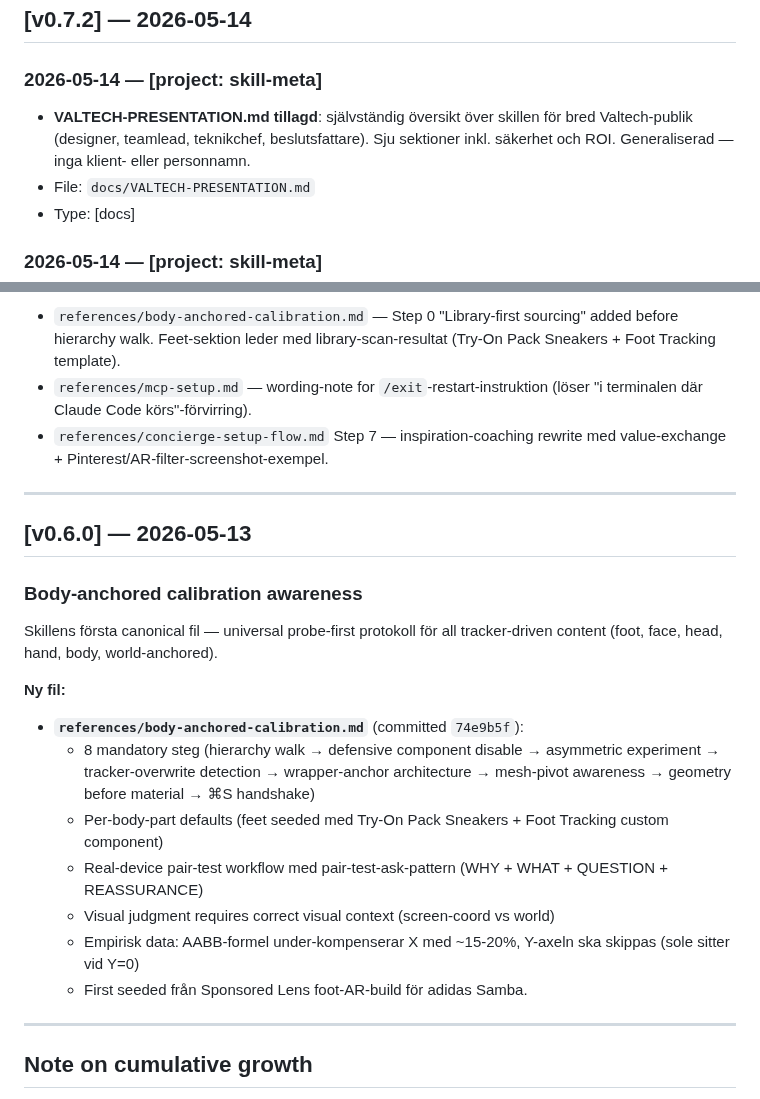
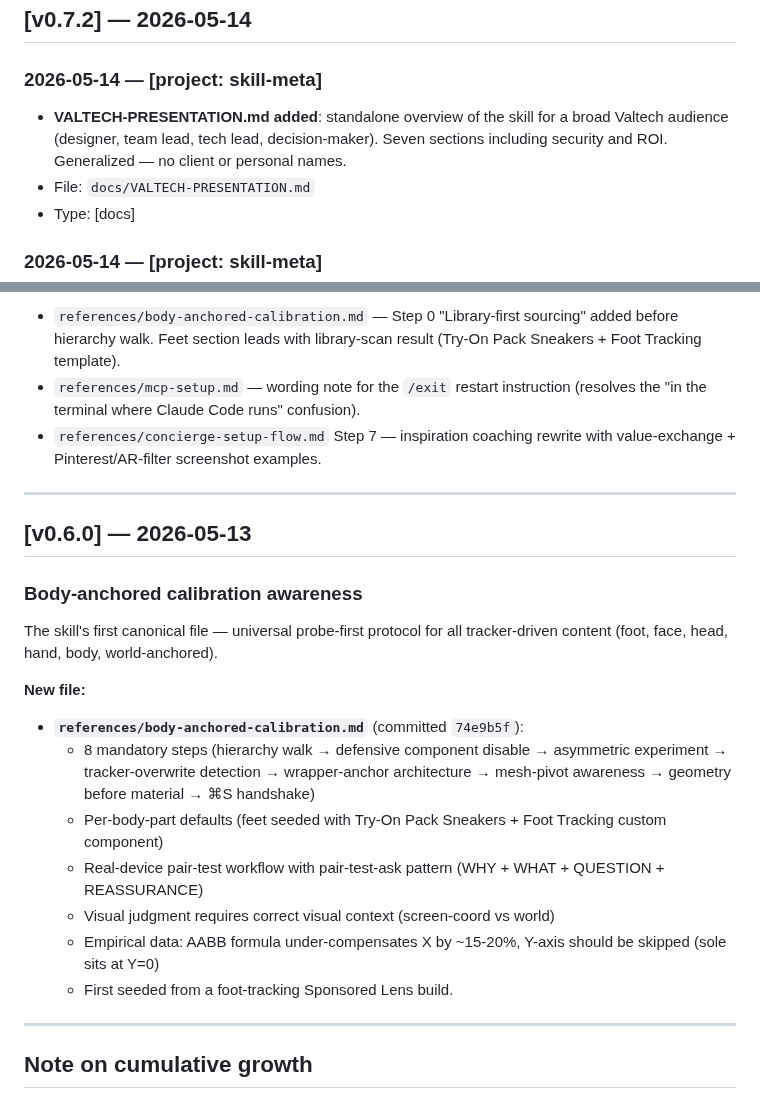
Before and after one commit to niklazhallberg/valtech-radon-lens-studio-skill, a Markdown page: CHANGELOG.md, 2 parts joined by grey strips. GitHub-like rendering.

```diff
--- a/CHANGELOG.md
+++ b/CHANGELOG.md
@@ -78,10 +78,10 @@ _New learnings registered from past or ongoing Valtech RADON projects._
 ## [v0.7.2] — 2026-05-14
 
 ### 2026-05-14 — [project: skill-meta]
-- **VALTECH-PRESENTATION.md tillagd**: självständig översikt över
-  skillen för bred Valtech-publik (designer, teamlead, teknikchef,
-  beslutsfattare). Sju sektioner inkl. säkerhet och ROI.
-  Generaliserad — inga klient- eller personnamn.
+- **VALTECH-PRESENTATION.md added**: standalone overview of the
+  skill for a broad Valtech audience (designer, team lead, tech
+  lead, decision-maker). Seven sections including security and
+  ROI. Generalized — no client or personal names.
 - File: `docs/VALTECH-PRESENTATION.md`
 - Type: [docs]
 
@@ -161,7 +162,7 @@ Skillens första laser-fokuserade kunskapsbas + canonical MCP-referens.
 
-- `references/body-anchored-calibration.md` — Step 0 "Library-first sourcing" added before hierarchy walk. Feet-sektion leder med library-scan-resultat (Try-On Pack Sneakers + Foot Tracking template).
-- `references/mcp-setup.md` — wording-note for `/exit`-restart-instruktion (löser "i terminalen där Claude Code körs"-förvirring).
-- `references/concierge-setup-flow.md` Step 7 — inspiration-coaching rewrite med value-exchange + Pinterest/AR-filter-screenshot-exempel.
+- `references/body-anchored-calibration.md` — Step 0 "Library-first sourcing" added before hierarchy walk. Feet section leads with library-scan result (Try-On Pack Sneakers + Foot Tracking template).
+- `references/mcp-setup.md` — wording note for the `/exit` restart instruction (resolves the "in the terminal where Claude Code runs" confusion).
+- `references/concierge-setup-flow.md` Step 7 — inspiration coaching rewrite with value-exchange + Pinterest/AR-filter screenshot examples.
 
 ---
 
@@ -169,17 +170,17 @@ Skillens första laser-fokuserade kunskapsbas + canonical MCP-referens.
 
 ### Body-anchored calibration awareness
 
-Skillens första canonical fil — universal probe-first protokoll för all tracker-driven content (foot, face, head, hand, body, world-anchored).
+The skill's first canonical file — universal probe-first protocol for all tracker-driven content (foot, face, head, hand, body, world-anchored).
 
-**Ny fil:**
+**New file:**
 
 - **`references/body-anchored-calibration.md`** (committed `74e9b5f`):
-  - 8 mandatory steg (hierarchy walk → defensive component disable → asymmetric experiment → tracker-overwrite detection → wrapper-anchor architecture → mesh-pivot awareness → geometry before material → ⌘S handshake)
-  - Per-body-part defaults (feet seeded med Try-On Pack Sneakers + Foot Tracking custom component)
-  - Real-device pair-test workflow med pair-test-ask-pattern (WHY + WHAT + QUESTION + REASSURANCE)
+  - 8 mandatory steps (hierarchy walk → defensive component disable → asymmetric experiment → tracker-overwrite detection → wrapper-anchor architecture → mesh-pivot awareness → geometry before material → ⌘S handshake)
+  - Per-body-part defaults (feet seeded with Try-On Pack Sneakers + Foot Tracking custom component)
+  - Real-device pair-test workflow with pair-test-ask pattern (WHY + WHAT + QUESTION + REASSURANCE)
   - Visual judgment requires correct visual context (screen-coord vs world)
-  - Empirisk data: AABB-formel under-kompenserar X med ~15-20%, Y-axeln ska skippas (sole sitter vid Y=0)
-  - First seeded från Sponsored Lens foot-AR-build för adidas Samba.
+  - Empirical data: AABB formula under-compensates X by ~15-20%, Y-axis should be skipped (sole sits at Y=0)
+  - First seeded from a foot-tracking Sponsored Lens build.
 
 ---
 
```
Also changed, not shown: other parts of CHANGELOG.md (+33 -32 lines).
